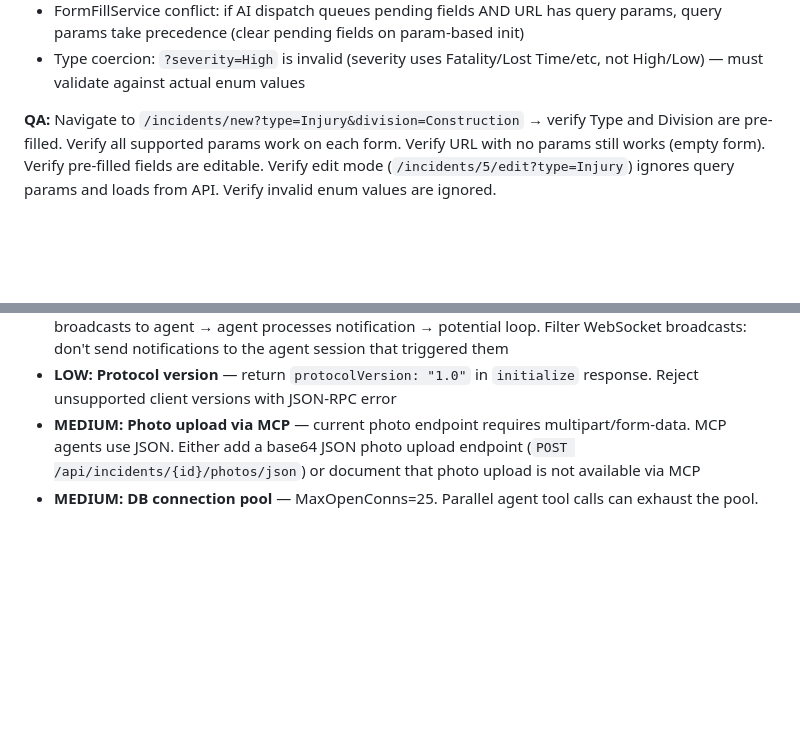
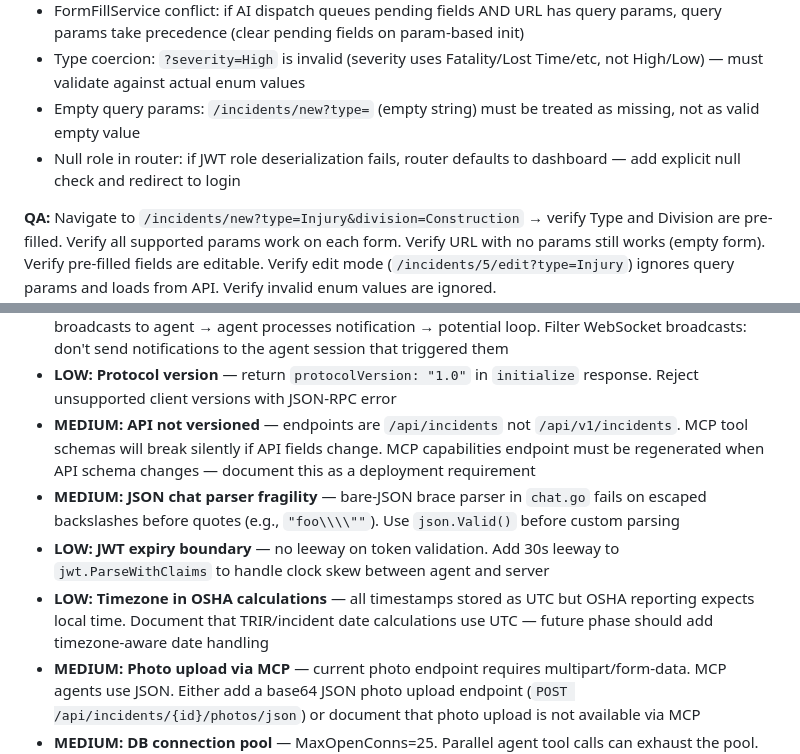
Before and after one commit to lxrbckl-dev/Project-SafeTrack, a Markdown page: docs/build-plan.md, 2 parts joined by grey strips. Drawn GitHub-style; blank space fills up the shorter version.

Commit message:
Fifth pass: 9 more edge cases — empty params, JWT leeway, timezone, API versioning, JSON parser
61 total edge cases documented across Phase 10-11.

Co-Authored-By: Claude Opus 4.6 (1M context) <noreply@anthropic.com>

```diff
--- a/docs/build-plan.md
+++ b/docs/build-plan.md
@@ -863,6 +863,8 @@
 - Deep-link with params while not logged in: auth redirect must preserve query params so they survive the login → redirect-back flow
 - FormFillService conflict: if AI dispatch queues pending fields AND URL has query params, query params take precedence (clear pending fields on param-based init)
 - Type coercion: `?severity=High` is invalid (severity uses Fatality/Lost Time/etc, not High/Low) — must validate against actual enum values
+- Empty query params: `/incidents/new?type=` (empty string) must be treated as missing, not as valid empty value
+- Null role in router: if JWT role deserialization fails, router defaults to dashboard — add explicit null check and redirect to login
 
 **QA:** Navigate to `/incidents/new?type=Injury&division=Construction` → verify Type and Division are pre-filled. Verify all supported params work on each form. Verify URL with no params still works (empty form). Verify pre-filled fields are editable. Verify edit mode (`/incidents/5/edit?type=Injury`) ignores query params and loads from API. Verify invalid enum values are ignored.
 
@@ -1039,6 +1041,10 @@
 - **MEDIUM: Concurrent tool calls** — same agent can fire multiple `tools/call` in parallel creating duplicates. Consider idempotency key header (`X-Idempotency-Key`) or request deduplication
 - **HIGH: Notification loop** — agent creates investigation → triggers notification → WebSocket broadcasts to agent → agent processes notification → potential loop. Filter WebSocket broadcasts: don't send notifications to the agent session that triggered them
 - **LOW: Protocol version** — return `protocolVersion: "1.0"` in `initialize` response. Reject unsupported client versions with JSON-RPC error
+- **MEDIUM: API not versioned** — endpoints are `/api/incidents` not `/api/v1/incidents`. MCP tool schemas will break silently if API fields change. MCP capabilities endpoint must be regenerated when API schema changes — document this as a deployment requirement
+- **MEDIUM: JSON chat parser fragility** — bare-JSON brace parser in `chat.go` fails on escaped backslashes before quotes (e.g., `"foo\\\\""`). Use `json.Valid()` before custom parsing
+- **LOW: JWT expiry boundary** — no leeway on token validation. Add 30s leeway to `jwt.ParseWithClaims` to handle clock skew between agent and server
+- **LOW: Timezone in OSHA calculations** — all timestamps stored as UTC but OSHA reporting expects local time. Document that TRIR/incident date calculations use UTC — future phase should add timezone-aware date handling
 - **MEDIUM: Photo upload via MCP** — current photo endpoint requires multipart/form-data. MCP agents use JSON. Either add a base64 JSON photo upload endpoint (`POST /api/incidents/{id}/photos/json`) or document that photo upload is not available via MCP
 - **MEDIUM: DB connection pool** — MaxOpenConns=25. Parallel agent tool calls can exhaust the pool. Add context timeouts (30s read, 10s write) so stale connections are released
 - **MEDIUM: WebSocket hub goroutine leak** — when send buffer is full, a goroutine is spawned to unregister. Rapid agent disconnects can cause unbounded goroutine growth. Add goroutine cap or sync unregister
```
